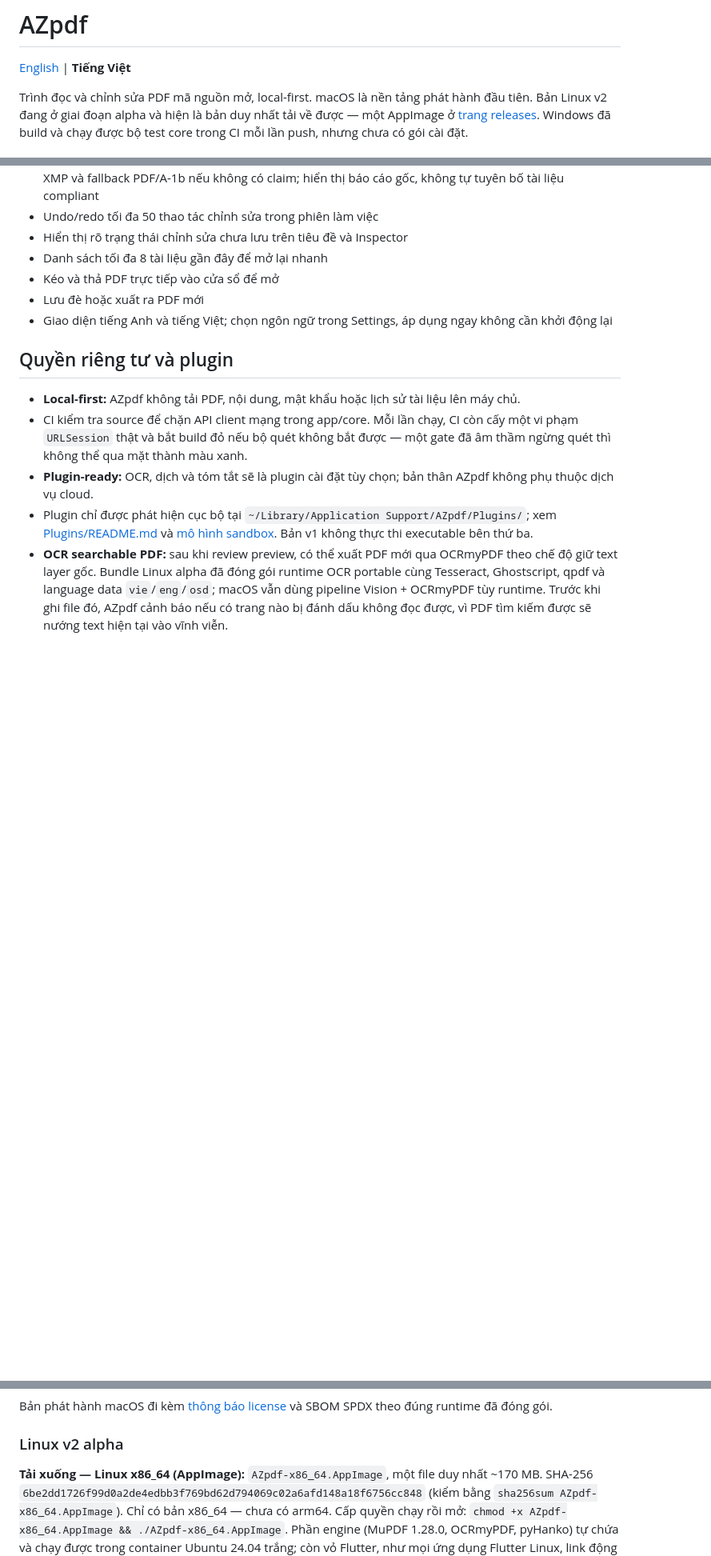
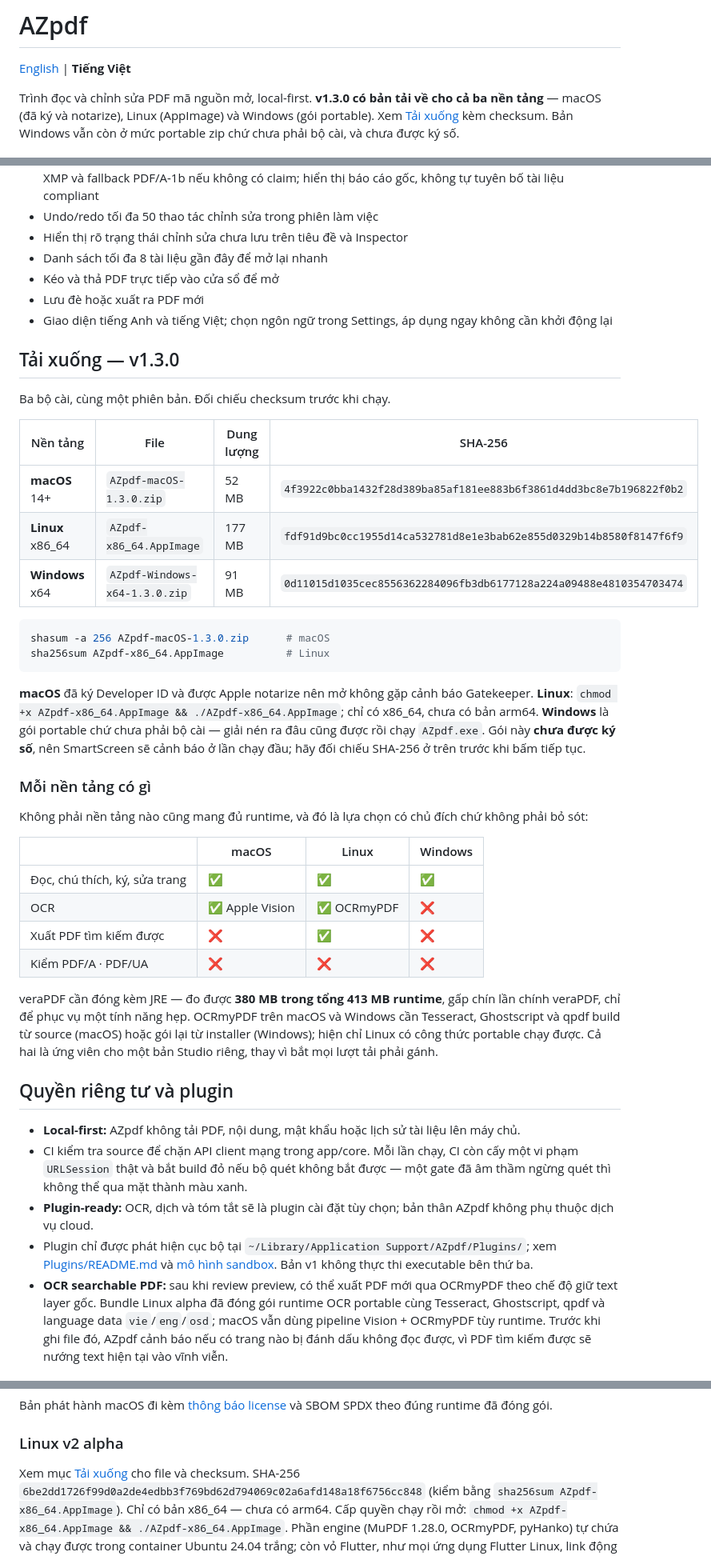
Before and after one commit to h3nryprod01/AZpdf, a Markdown page: README-VI.md, 3 parts joined by grey strips. Shown at 80% size. Drawn GitHub-style; blank space fills up the shorter version.

````diff
--- a/README-VI.md
+++ b/README-VI.md
@@ -2,7 +2,7 @@
 
 [English](README.md) | **Tiếng Việt**
 
-Trình đọc và chỉnh sửa PDF mã nguồn mở, local-first. macOS là nền tảng phát hành đầu tiên. Bản Linux v2 đang ở giai đoạn alpha và hiện là bản duy nhất tải về được — một AppImage ở [trang releases](https://github.com/h3nryprod01/AZpdf/releases). Windows đã build và chạy được bộ test core trong CI mỗi lần push, nhưng chưa có gói cài đặt.
+Trình đọc và chỉnh sửa PDF mã nguồn mở, local-first. **v1.3.0 có bản tải về cho cả ba nền tảng** — macOS (đã ký và notarize), Linux (AppImage) và Windows (gói portable). Xem [Tải xuống](#tải-xuống--v130) kèm checksum. Bản Windows vẫn còn ở mức portable zip chứ chưa phải bộ cài, và chưa được ký số.
 
 <img width="254" height="254" alt="Biểu tượng AZpdf" src="https://github.com/user-attachments/assets/53716e43-aa4a-4f71-ae2f-37f782328eb2" />
 
@@ -42,6 +42,44 @@ Trình đọc và chỉnh sửa PDF mã nguồn mở, local-first. macOS là n
 - Lưu đè hoặc xuất ra PDF mới
 - Giao diện tiếng Anh và tiếng Việt; chọn ngôn ngữ trong Settings, áp dụng ngay không cần khởi động lại
 
+## Tải xuống — v1.3.0
+
+Ba bộ cài, cùng một phiên bản. Đối chiếu checksum trước khi chạy.
+
+| Nền tảng | File | Dung lượng | SHA-256 |
+|---|---|---|---|
+| **macOS** 14+ | `AZpdf-macOS-1.3.0.zip` | 52 MB | `4f3922c0bba1432f28d389ba85af181ee883b6f3861d4dd3bc8e7b196822f0b2` |
+| **Linux** x86_64 | `AZpdf-x86_64.AppImage` | 177 MB | `fdf91d9bc0cc1955d14ca532781d8e1e3bab62e855d0329b14b8580f8147f6f9` |
+| **Windows** x64 | `AZpdf-Windows-x64-1.3.0.zip` | 91 MB | `0d11015d1035cec8556362284096fb3db6177128a224a09488e4810354703474` |
+
+```bash
+shasum -a 256 AZpdf-macOS-1.3.0.zip      # macOS
+sha256sum AZpdf-x86_64.AppImage          # Linux
+```
+
+**macOS** đã ký Developer ID và được Apple notarize nên mở không gặp cảnh báo Gatekeeper.
+**Linux**: `chmod +x AZpdf-x86_64.AppImage && ./AZpdf-x86_64.AppImage`; chỉ có x86_64, chưa có
+bản arm64. **Windows** là gói portable chứ chưa phải bộ cài — giải nén ra đâu cũng được rồi chạy
+`AZpdf.exe`. Gói này **chưa được ký số**, nên SmartScreen sẽ cảnh báo ở lần chạy đầu; hãy đối
+chiếu SHA-256 ở trên trước khi bấm tiếp tục.
+
+### Mỗi nền tảng có gì
+
+Không phải nền tảng nào cũng mang đủ runtime, và đó là lựa chọn có chủ đích chứ không phải bỏ sót:
+
+| | macOS | Linux | Windows |
+|---|---|---|---|
+| Đọc, chú thích, ký, sửa trang | ✅ | ✅ | ✅ |
+| OCR | ✅ Apple Vision | ✅ OCRmyPDF | ❌ |
+| Xuất PDF tìm kiếm được | ❌ | ✅ | ❌ |
+| Kiểm PDF/A · PDF/UA | ❌ | ❌ | ❌ |
+
+veraPDF cần đóng kèm JRE — đo được **380 MB trong tổng 413 MB runtime**, gấp chín lần chính
+veraPDF, chỉ để phục vụ một tính năng hẹp. OCRmyPDF trên macOS và Windows cần Tesseract,
+Ghostscript và qpdf build từ source (macOS) hoặc gói lại từ installer (Windows); hiện chỉ Linux
+có công thức portable chạy được. Cả hai là ứng viên cho một bản Studio riêng, thay vì bắt mọi
+lượt tải phải gánh.
+
 ## Quyền riêng tư và plugin
 
 - **Local-first:** AZpdf không tải PDF, nội dung, mật khẩu hoặc lịch sử tài liệu lên máy chủ.
@@ -70,7 +108,7 @@ Bản phát hành macOS đi kèm [thông báo license](THIRD_PARTY_NOTICES.md) v
 
 ### Linux v2 alpha
 
-**Tải xuống — Linux x86_64 (AppImage):** `AZpdf-x86_64.AppImage`, một file duy nhất ~170 MB.
+Xem mục [Tải xuống](#tải-xuống--v130) cho file và checksum.
 SHA-256 `6be2dd1726f99d0a2de4edbb3f769bd62d794069c02a6afd148a18f6756cc848`
 (kiểm bằng `sha256sum AZpdf-x86_64.AppImage`). Chỉ có bản x86_64 — chưa có arm64.
 Cấp quyền chạy rồi mở: `chmod +x AZpdf-x86_64.AppImage && ./AZpdf-x86_64.AppImage`.
````
Also changed, not shown: README.md (+41 -6 lines).
